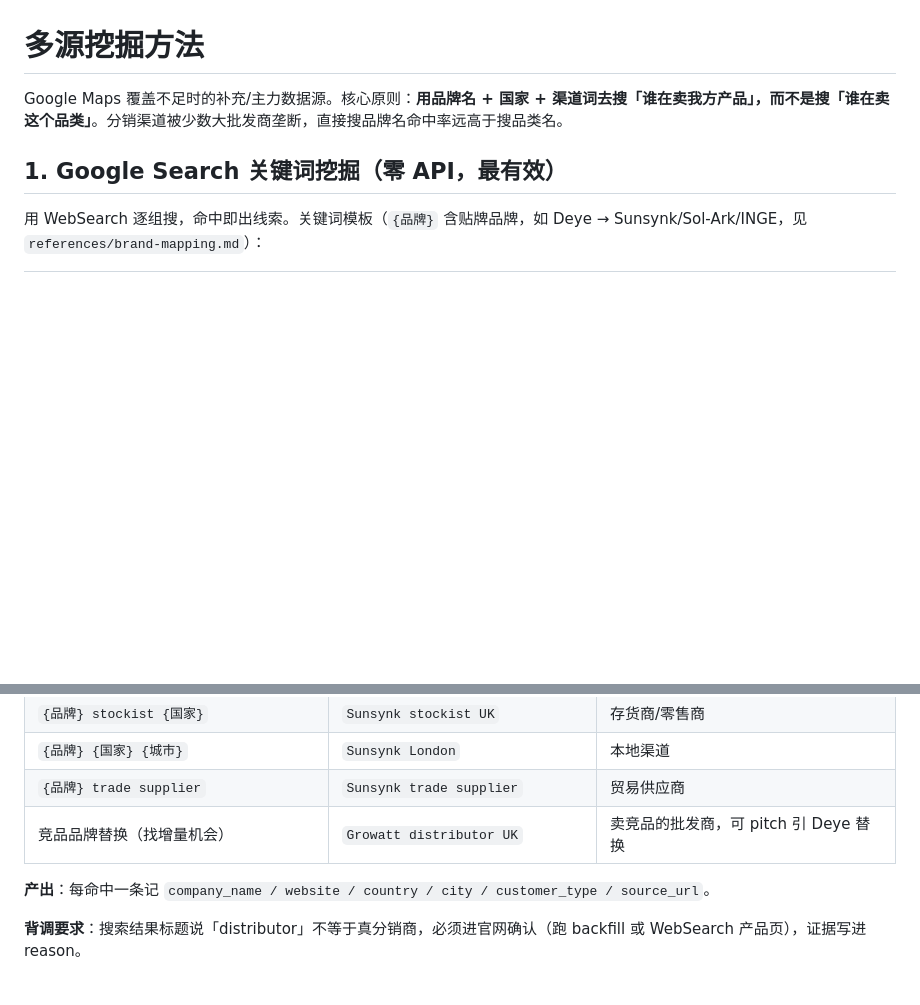
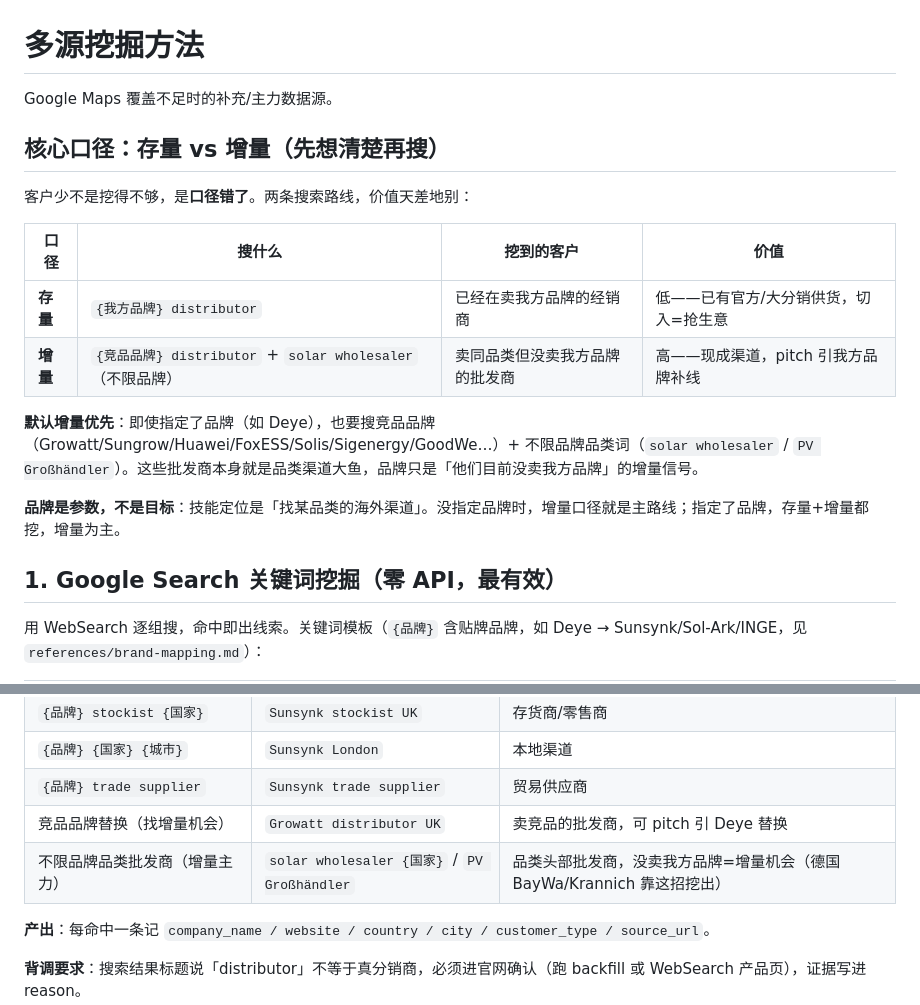
Before and after one commit to Tomhwjj/google-map-lead-filter, a Markdown page: references/multi-source.md, 2 parts joined by grey strips. Drawn GitHub-style; blank space fills up the shorter version.

Commit message:
品牌参数化: 品类优先, 品牌可选; 提升存量/增量口径为核心方法论

```diff
--- a/references/multi-source.md
+++ b/references/multi-source.md
@@ -1,6 +1,19 @@
 # 多源挖掘方法
 
-Google Maps 覆盖不足时的补充/主力数据源。核心原则：**用品牌名 + 国家 + 渠道词去搜「谁在卖我方产品」，而不是搜「谁在卖这个品类」**。分销渠道被少数大批发商垄断，直接搜品牌名命中率远高于搜品类名。
+Google Maps 覆盖不足时的补充/主力数据源。
+
+## 核心口径：存量 vs 增量（先想清楚再搜）
+
+客户少不是挖得不够，是**口径错了**。两条搜索路线，价值天差地别：
+
+| 口径 | 搜什么 | 挖到的客户 | 价值 |
+|------|--------|-----------|------|
+| **存量** | `{我方品牌} distributor` | 已经在卖我方品牌的经销商 | 低——已有官方/大分销供货，切入=抢生意 |
+| **增量** | `{竞品品牌} distributor` + `solar wholesaler`（不限品牌） | 卖同品类但没卖我方品牌的批发商 | 高——现成渠道，pitch 引我方品牌补线 |
+
+**默认增量优先**：即使指定了品牌（如 Deye），也要搜竞品品牌（Growatt/Sungrow/Huawei/FoxESS/Solis/Sigenergy/GoodWe…）+ 不限品牌品类词（`solar wholesaler` / `PV Großhändler`）。这些批发商本身就是品类渠道大鱼，品牌只是「他们目前没卖我方品牌」的增量信号。
+
+**品牌是参数，不是目标**：技能定位是「找某品类的海外渠道」。没指定品牌时，增量口径就是主路线；指定了品牌，存量+增量都挖，增量为主。
 
 ## 1. Google Search 关键词挖掘（零 API，最有效）
 
@@ -15,6 +28,7 @@ Google Maps 覆盖不足时的补充/主力数据源。核心原则：**用品
 | `{品牌} {国家} {城市}` | `Sunsynk London` | 本地渠道 |
 | `{品牌} trade supplier` | `Sunsynk trade supplier` | 贸易供应商 |
 | 竞品品牌替换（找增量机会） | `Growatt distributor UK` | 卖竞品的批发商，可 pitch 引 Deye 替换 |
+| 不限品牌品类批发商（增量主力） | `solar wholesaler {国家}` / `PV Großhändler` | 品类头部批发商，没卖我方品牌=增量机会（德国 BayWa/Krannich 靠这招挖出） |
 
 **产出**：每命中一条记 `company_name / website / country / city / customer_type / source_url`。
 
```
Also changed, not shown: SKILL.md (+2 -2 lines).
